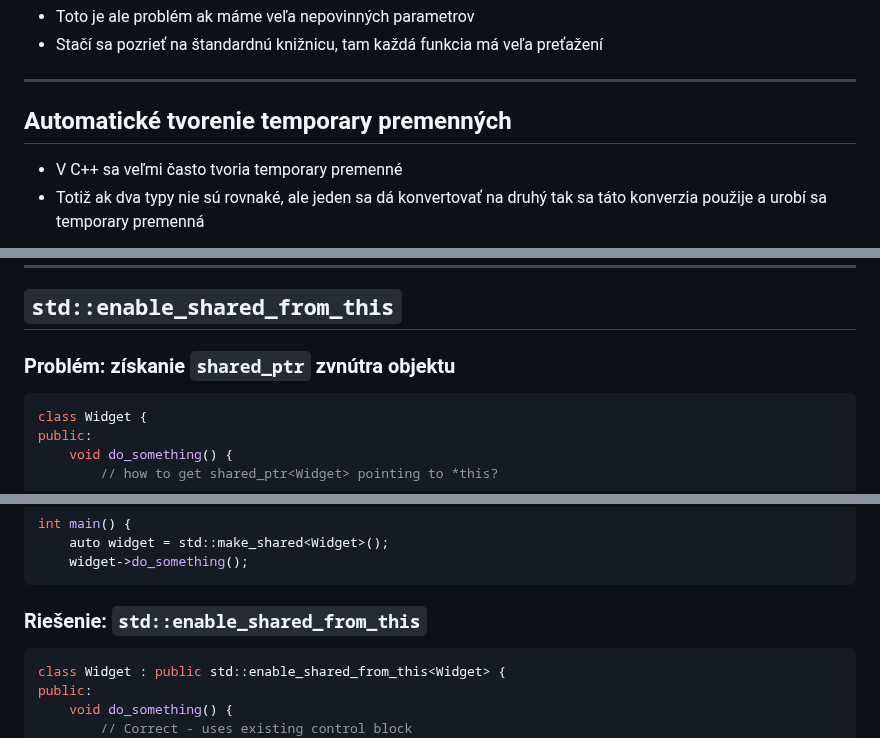
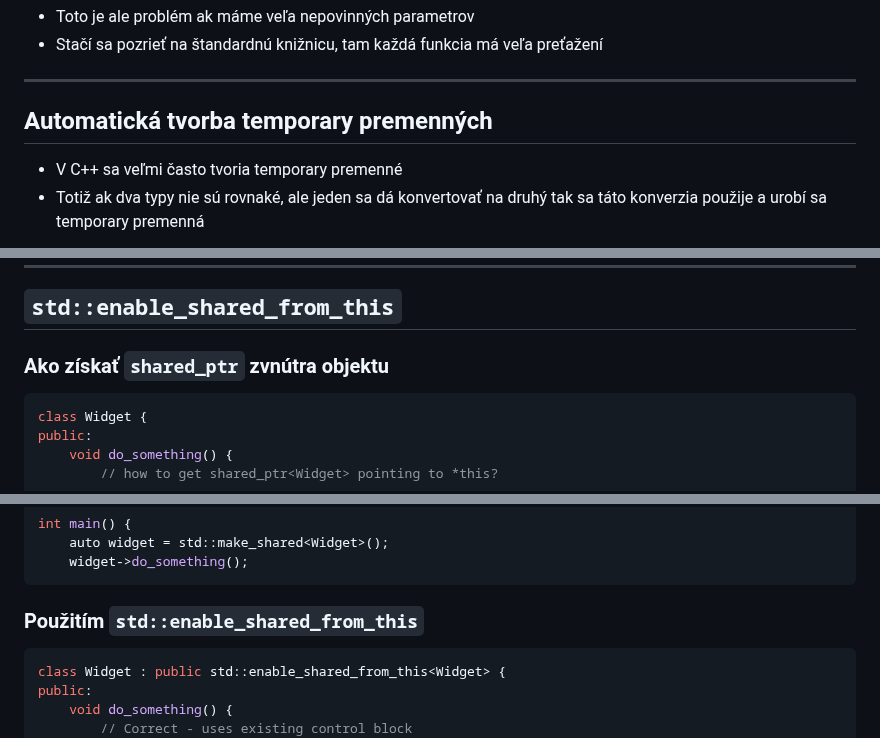
Before and after one commit to cppseminar/apc-lectures, a Markdown page: public/lectures/move.md, 3 parts joined by grey strips. Rendered like a GitHub page.

````diff
--- a/public/lectures/move.md
+++ b/public/lectures/move.md
@@ -742,7 +741,7 @@ int main() {
 
 ---
 
-## Automatické tvorenie temporary premenných
+## Automatická tvorba temporary premenných
 
 * V C++ sa veľmi často tvoria temporary premenné
 * Totiž ak dva typy nie sú rovnaké, ale jeden sa dá konvertovať na druhý tak sa táto konverzia použije a urobí sa temporary premenná
@@ -1843,7 +1845,7 @@ int main() {
 
 ## `std::enable_shared_from_this`
 
-### Problém: získanie `shared_ptr` zvnútra objektu
+### Ako získať `shared_ptr` zvnútra objektu
 
 ```cpp
 class Widget {
@@ -1866,7 +1868,7 @@ int main() {
 ```
 
 
-### Riešenie: `std::enable_shared_from_this`
+### Použitím `std::enable_shared_from_this`
 
 ```cpp
 class Widget : public std::enable_shared_from_this<Widget> {
````
Also changed, not shown: other parts of public/lectures/move.md (+21 -12 lines).
